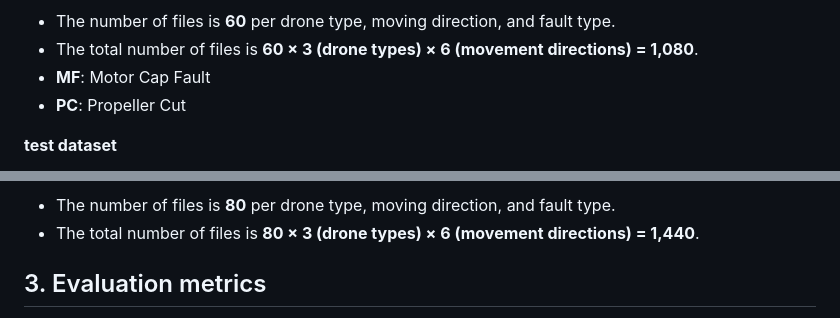
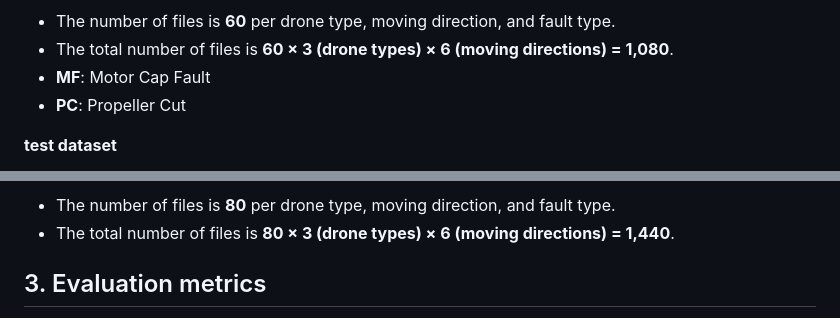
Before and after one commit to ttoran/ICSV31-AI-Challenge, a Markdown page: README.md, 2 parts joined by grey strips. Drawn GitHub-style.

```diff
--- a/README.md
+++ b/README.md
@@ -137,7 +137,7 @@ The filenames for the `test` dataset follow the format:
 ![evaluation dataset](figures/evaluation_dataset.png)
 
 - The number of files is **60** per drone type, moving direction, and fault type.
-- The total number of files is **60 × 3 (drone types) × 6 (movement directions) = 1,080**.
+- The total number of files is **60 × 3 (drone types) × 6 (moving directions) = 1,080**.
 - **MF**: Motor Cap Fault
 - **PC**: Propeller Cut
 
@@ -147,7 +147,7 @@ The filenames for the `test` dataset follow the format:
 ![test dataset](figures/test_dataset.png)
 
 - The number of files is **80** per drone type, moving direction, and fault type.
-- The total number of files is **80 × 3 (drone types) × 6 (movement directions) = 1,440**.
+- The total number of files is **80 × 3 (drone types) × 6 (moving directions) = 1,440**.
 
 
 ## 3. Evaluation metrics
```
